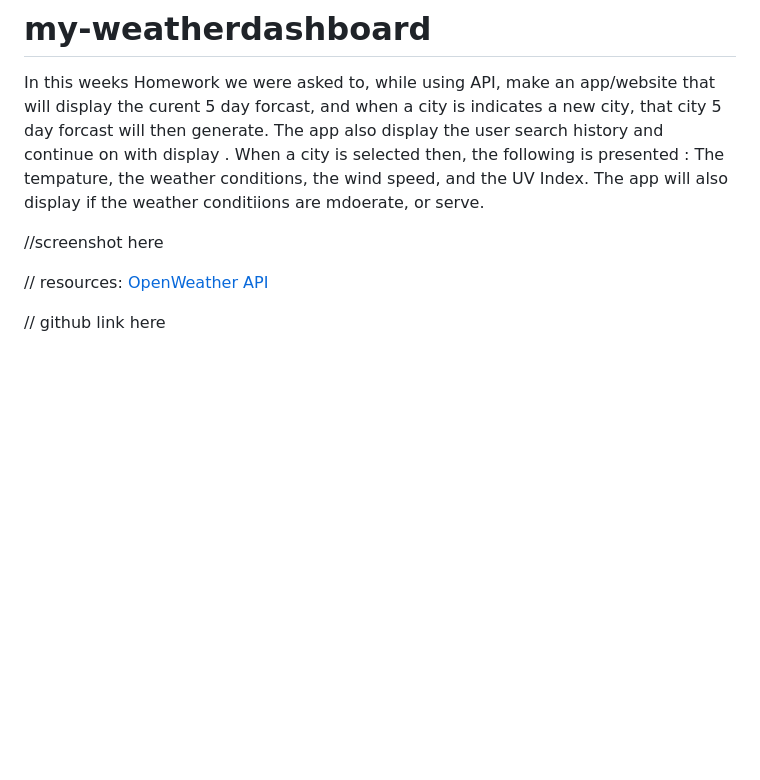
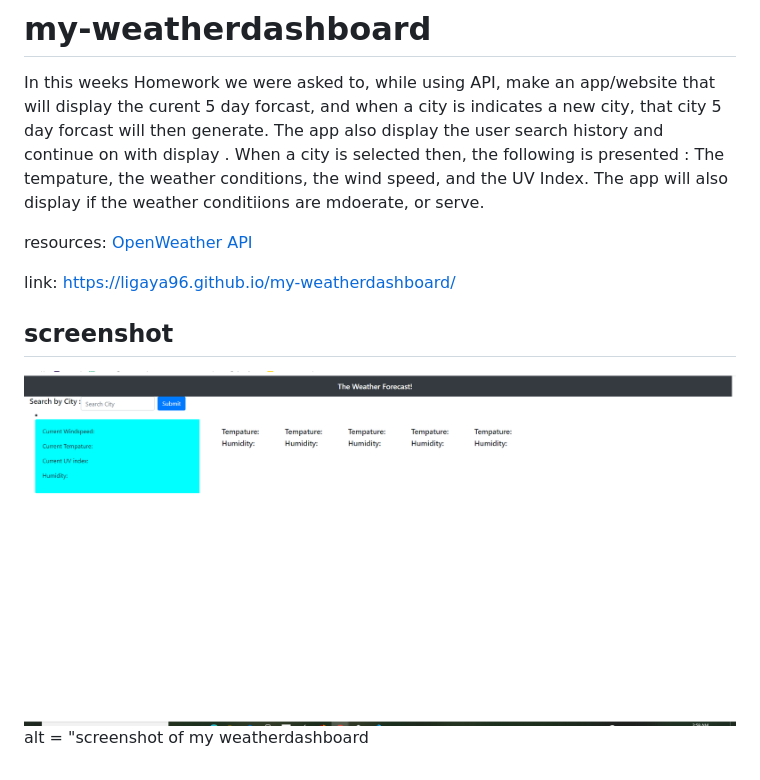
Before and after one commit to ligaya96/my-weatherdashboard, a Markdown page: README.md, the part around the change. Drawn GitHub-style; pictures changed too: asset/weatherdashboard.png (added); blank space fills up the shorter version.

Commit message:
final touches, and updated Readme

```diff
--- a/README.md
+++ b/README.md
@@ -2,8 +2,11 @@
  In this weeks Homework we were asked to, while using API, make an app/website that will display the curent 5 day forcast, and when a city is indicates a new city, that city 5 day forcast will then generate. The app also display the user search history and continue on with display . When a city is selected then, the following is presented : The tempature, the weather conditions, the wind speed, and the UV Index. The app will also display if the weather conditiions are mdoerate, or serve.
 
 
-//screenshot here
 
-// resources:  [OpenWeather API](https://openweathermap.org/api)
+resources:  [OpenWeather API](https://openweathermap.org/api)
 
-// github link here
+link:  https://ligaya96.github.io/my-weatherdashboard/
+
+
+## screenshot
+![screenshot](./asset/weatherdashboard.png) alt = "screenshot of my weatherdashboard
```
Also changed, not shown: 2 other files.
